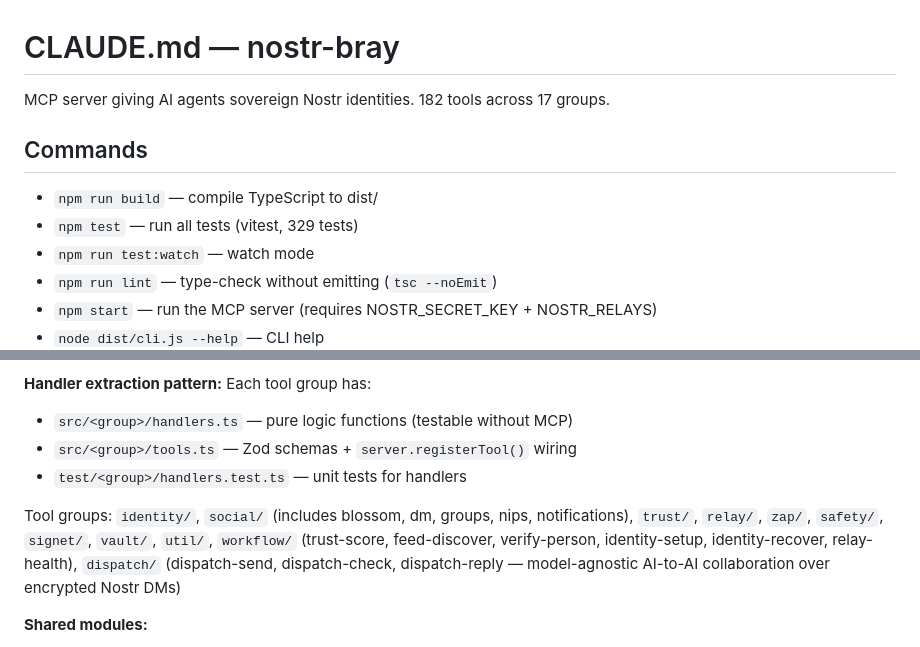
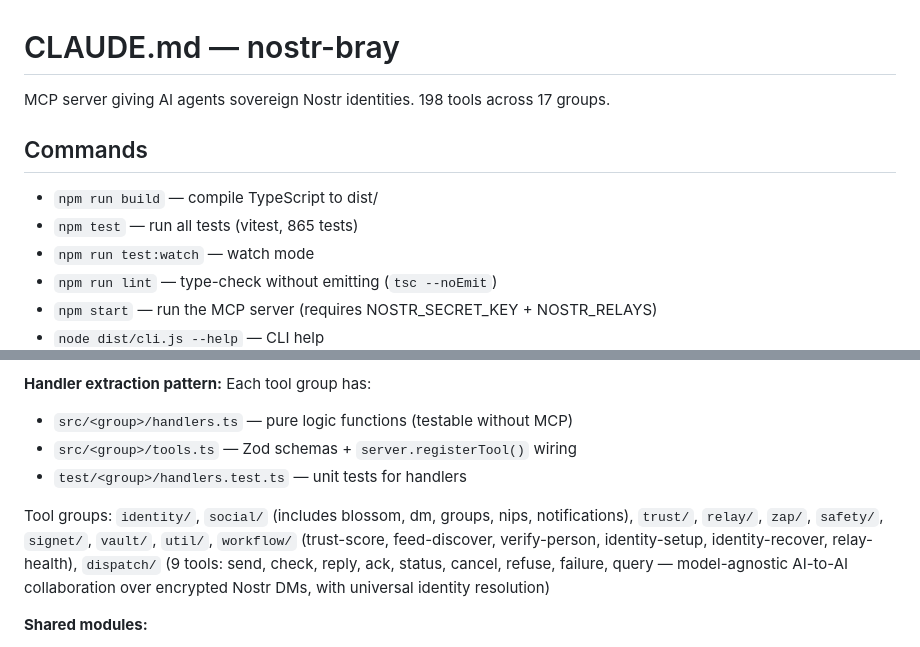
Before and after one commit to forgesworn/bray, a Markdown page: CLAUDE.md, 2 parts joined by grey strips. Drawn GitHub-style.

Commit message:
docs: update tool count and dispatch description

```diff
--- a/CLAUDE.md
+++ b/CLAUDE.md
@@ -1,11 +1,11 @@
 # CLAUDE.md — nostr-bray
 
-MCP server giving AI agents sovereign Nostr identities. 182 tools across 17 groups.
+MCP server giving AI agents sovereign Nostr identities. 198 tools across 17 groups.
 
 ## Commands
 
 - `npm run build` — compile TypeScript to dist/
-- `npm test` — run all tests (vitest, 329 tests)
+- `npm test` — run all tests (vitest, 865 tests)
 - `npm run test:watch` — watch mode
 - `npm run lint` — type-check without emitting (`tsc --noEmit`)
 - `npm start` — run the MCP server (requires NOSTR_SECRET_KEY + NOSTR_RELAYS)
@@ -24,7 +24,7 @@ Single-process MCP server. Entry points:
 - `src/<group>/tools.ts` — Zod schemas + `server.registerTool()` wiring
 - `test/<group>/handlers.test.ts` — unit tests for handlers
 
-Tool groups: `identity/`, `social/` (includes blossom, dm, groups, nips, notifications), `trust/`, `relay/`, `zap/`, `safety/`, `signet/`, `vault/`, `util/`, `workflow/` (trust-score, feed-discover, verify-person, identity-setup, identity-recover, relay-health), `dispatch/` (dispatch-send, dispatch-check, dispatch-reply — model-agnostic AI-to-AI collaboration over encrypted Nostr DMs)
+Tool groups: `identity/`, `social/` (includes blossom, dm, groups, nips, notifications), `trust/`, `relay/`, `zap/`, `safety/`, `signet/`, `vault/`, `util/`, `workflow/` (trust-score, feed-discover, verify-person, identity-setup, identity-recover, relay-health), `dispatch/` (9 tools: send, check, reply, ack, status, cancel, refuse, failure, query — model-agnostic AI-to-AI collaboration over encrypted Nostr DMs, with universal identity resolution)
 
 **Shared modules:**
 - `src/config.ts` — env var + file secret loading, format detection
```
